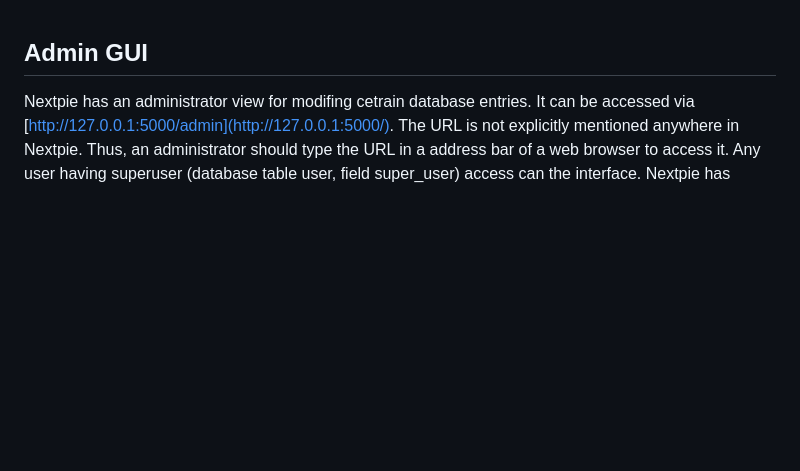
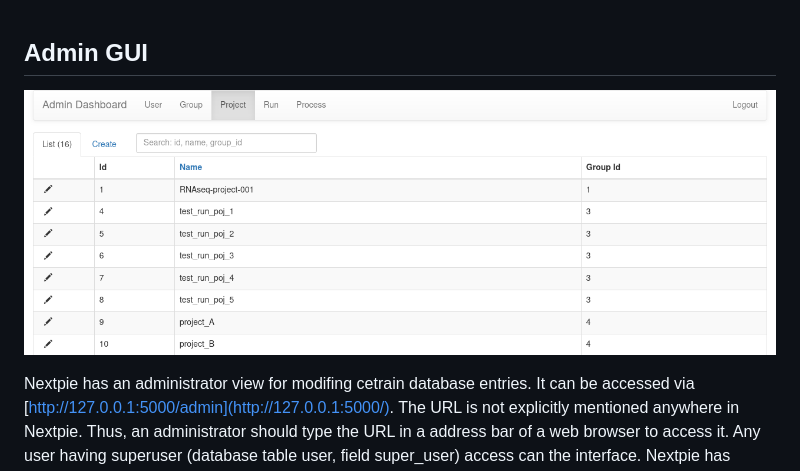
Before and after one commit to bishwaG/Nextpie, a Markdown page: docs/admin.md, the part around the change. Drawn GitHub-style; pictures changed too: assets/images/admin.png (added); blank space fills up the shorter version.

Commit message:
Image added 	new file:   assets/images/admin.png 	modified:   docs/admin.md

```diff
--- a/docs/admin.md
+++ b/docs/admin.md
@@ -1,4 +1,7 @@
 ## Admin GUI
+
+
+![](../assets/images/admin.png)
 
 Nextpie has an administrator view for modifing cetrain database entries. It can be accessed via [http://127.0.0.1:5000/admin](http://127.0.0.1:5000/). The URL is not explicitly mentioned anywhere in Nextpie. Thus, an administrator should type the URL in a address bar of a web browser to access it. Any user having superuser (database table user, field super_user) access can the interface. Nextpie has default administrator user `admin` which can not be deleted via the interface.
 
```
